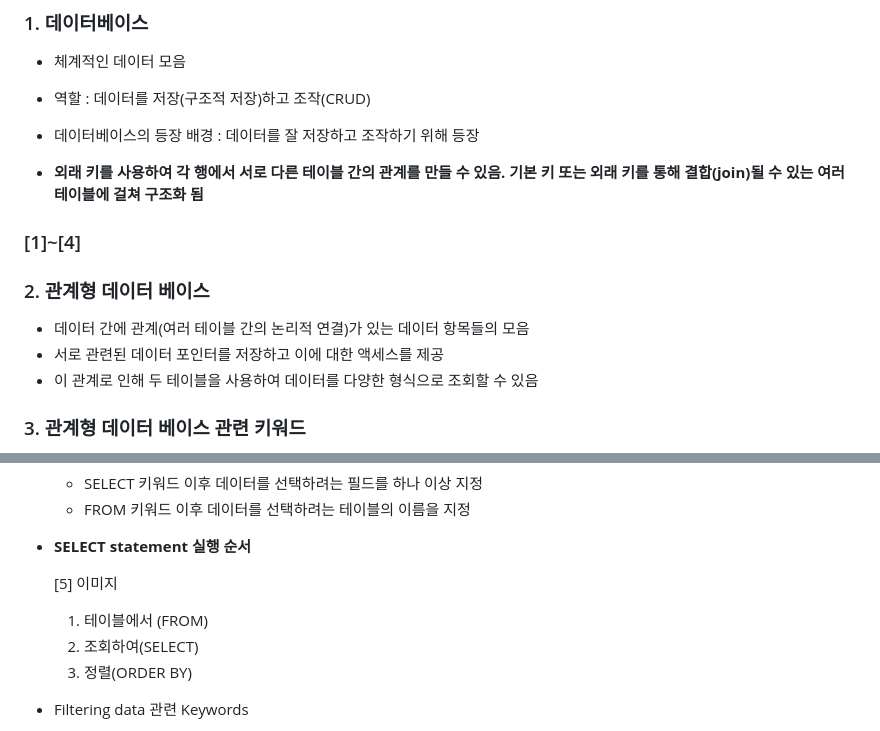
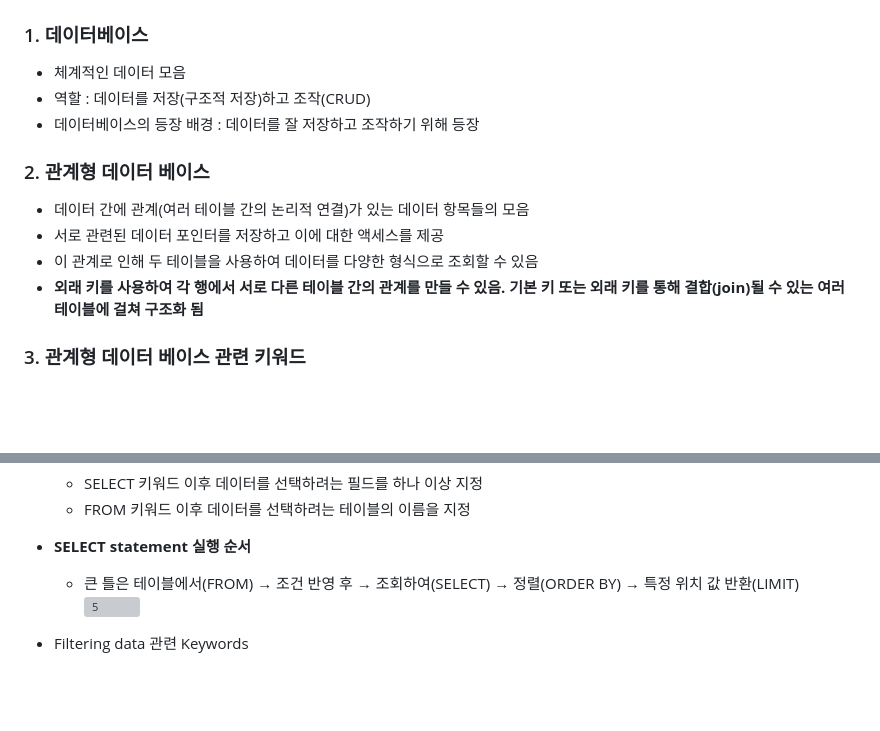
Before and after one commit to JeongJonggil/TIL, a Markdown page: 웹(백엔드)/SQL1.md, 2 parts joined by grey strips. GitHub-like rendering; blank space fills up the shorter version; grey boxes are pictures that could not be loaded.

```diff
--- a/웹(백엔드)/SQL1.md
+++ b/웹(백엔드)/SQL1.md
@@ -4,12 +4,7 @@
 
 - 체계적인 데이터 모음
 - 역할 : 데이터를 저장(구조적 저장)하고 조작(CRUD)
-
 - 데이터베이스의 등장 배경 : 데이터를 잘 저장하고 조작하기 위해 등장
-- **외래 키를 사용하여 각 행에서 서로 다른 테이블 간의 관계를 만들 수 있음. 기본 키 또는 외래 키를 통해 결합(join)될 수 있는 여러 테이블에 걸쳐 구조화 됨**
-
-### [1]~[4]
-
 
 
 ### 2. 관계형 데이터 베이스
@@ -17,7 +12,7 @@
 - 데이터 간에 관계(여러 테이블 간의 논리적 연결)가 있는 데이터 항목들의 모음
 - 서로 관련된 데이터 포인터를 저장하고 이에 대한 액세스를 제공
 - 이 관계로 인해 두 테이블을 사용하여 데이터를 다양한 형식으로 조회할 수 있음
-
+- **외래 키를 사용하여 각 행에서 서로 다른 테이블 간의 관계를 만들 수 있음. 기본 키 또는 외래 키를 통해 결합(join)될 수 있는 여러 테이블에 걸쳐 구조화 됨**
 
 
 ### 3. 관계형 데이터 베이스 관련 키워드
@@ -106,12 +101,8 @@
   - FROM 키워드 이후 데이터를 선택하려는 테이블의 이름을 지정
 
 - **SELECT statement 실행 순서**
-
-  [5] 이미지
-
-  1. 테이블에서 (FROM)
-  2. 조회하여(SELECT)
-  3. 정렬(ORDER BY)
+  - 큰 틀은 테이블에서(FROM) → 조건 반영 후 → 조회하여(SELECT) → 정렬(ORDER BY) → 특정 위치 값 반환(LIMIT)
+ ![5](https://github.com/JeongJonggil/TIL/assets/139416006/87031245-8e32-43fe-8099-6e34d5ccbc4b)
 
 - Filtering data 관련 Keywords
 
```
Also changed, not shown: other parts of 웹(백엔드)/SQL1.md (+1 -1 lines).
